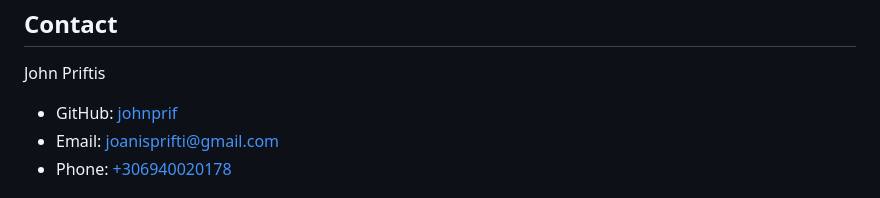
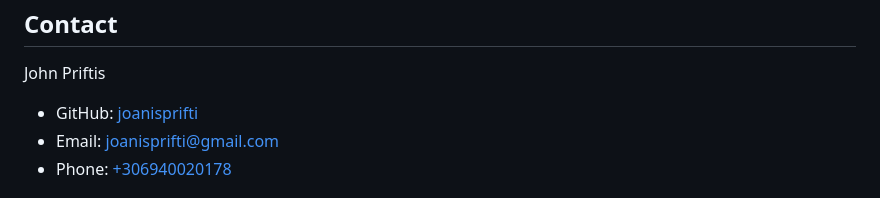
Before and after one commit to joanisprifti/AramosMenu, a Markdown page: README.md, the part around the change. Rendered like a GitHub page.

```diff
--- a/README.md
+++ b/README.md
@@ -86,7 +86,7 @@ This project is licensed under the **Apache License 2.0**. See [LICENSE](https:/
 
 ## Contact
 John Priftis
-- GitHub: [johnprif](https://github.com/johnprif)
+- GitHub: [joanisprifti](https://github.com/joanisprifti)
 - Email: [joanisprifti@gmail.com](mailto:joanisprifti@gmail.com)
 - Phone: [+306940020178](tel:+306940020178)
 
```
